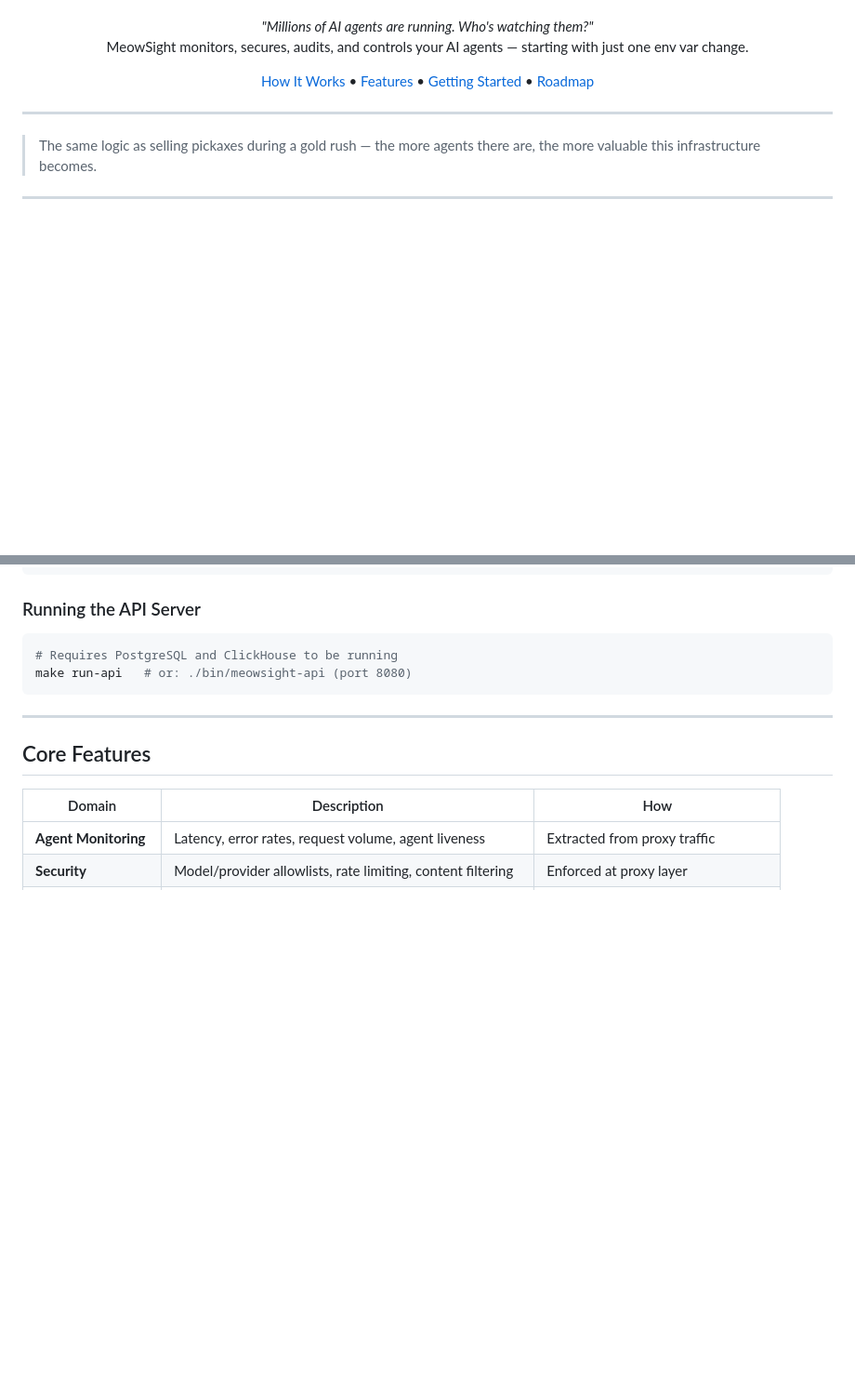
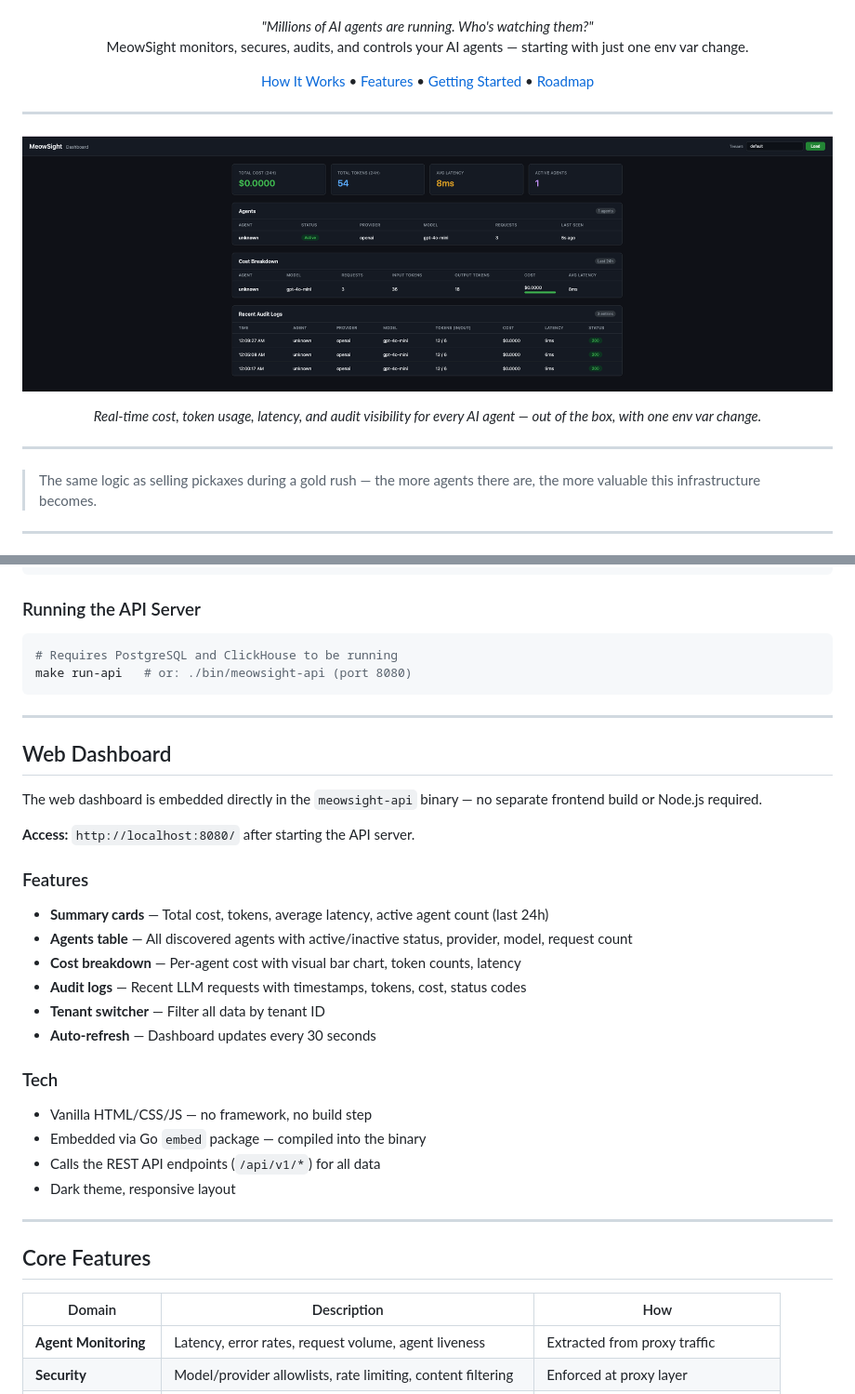
Before and after one commit to YoungsoonLee/meowsight, a Markdown page: README.md, 2 parts joined by grey strips. Shown: that part at 93% size. Rendered like a GitHub page; pictures changed too: assets/dashboard.png (added); blank space fills up the shorter version.

Commit message:
add Web dashboard

```diff
--- a/README.md
+++ b/README.md
@@ -19,6 +19,16 @@
   <a href="#core-features">Features</a> &bull;
   <a href="#getting-started">Getting Started</a> &bull;
   <a href="#roadmap">Roadmap</a>
+</p>
+
+---
+
+<p align="center">
+  <img src="assets/dashboard.png" alt="MeowSight Dashboard — real-time cost, latency, and audit visibility for every AI agent" width="100%">
+</p>
+
+<p align="center">
+  <em>Real-time cost, token usage, latency, and audit visibility for every AI agent — out of the box, with one env var change.</em>
 </p>
 
 ---
@@ -469,6 +479,30 @@ make run-api   # or: ./bin/meowsight-api (port 8080)
 
 ---
 
+## Web Dashboard
+
+The web dashboard is embedded directly in the `meowsight-api` binary — no separate frontend build or Node.js required.
+
+**Access:** `http://localhost:8080/` after starting the API server.
+
+### Features
+
+- **Summary cards** — Total cost, tokens, average latency, active agent count (last 24h)
+- **Agents table** — All discovered agents with active/inactive status, provider, model, request count
+- **Cost breakdown** — Per-agent cost with visual bar chart, token counts, latency
+- **Audit logs** — Recent LLM requests with timestamps, tokens, cost, status codes
+- **Tenant switcher** — Filter all data by tenant ID
+- **Auto-refresh** — Dashboard updates every 30 seconds
+
+### Tech
+
+- Vanilla HTML/CSS/JS — no framework, no build step
+- Embedded via Go `embed` package — compiled into the binary
+- Calls the REST API endpoints (`/api/v1/*`) for all data
+- Dark theme, responsive layout
+
+---
+
 ## Core Features
 
 | Domain | Description | How |
```
Also changed, not shown: other parts of README.md (+1 -1 lines), CLAUDE.md (+9 -0 lines), 12 other files.
